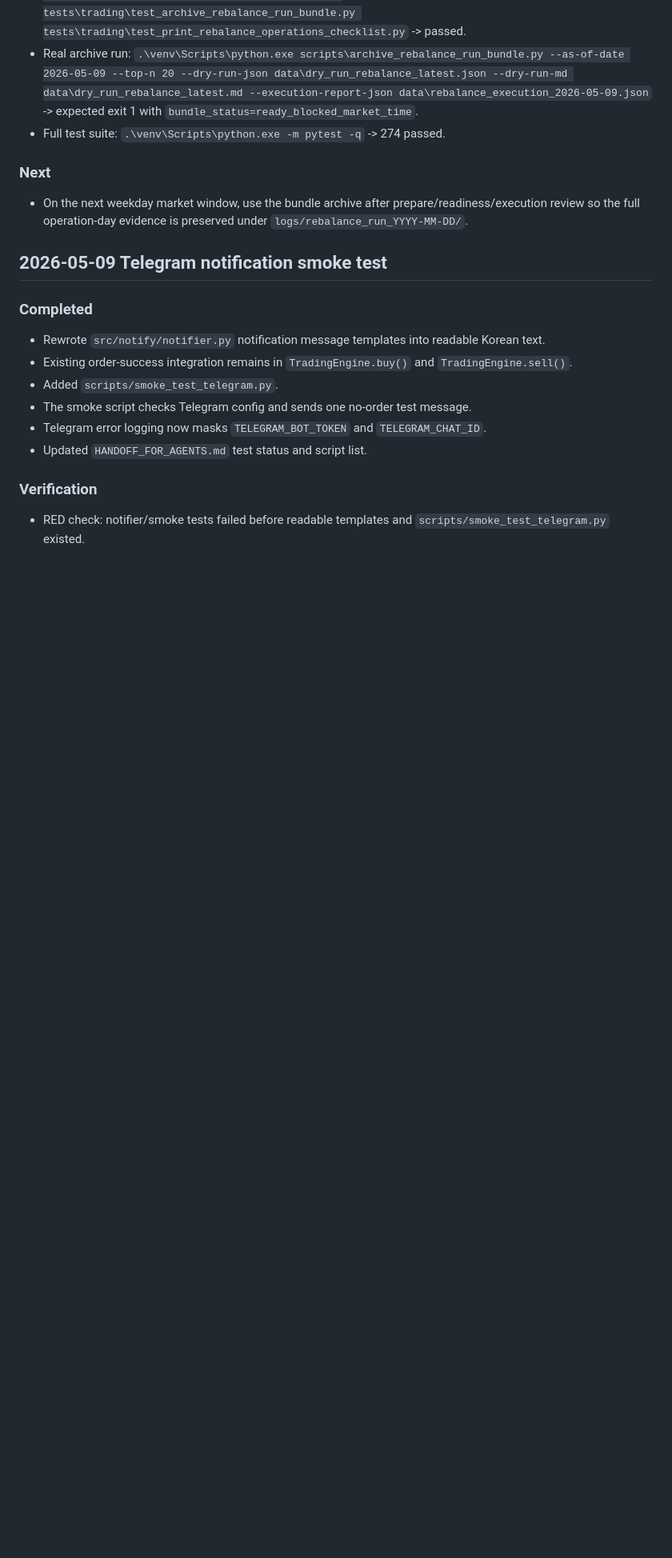
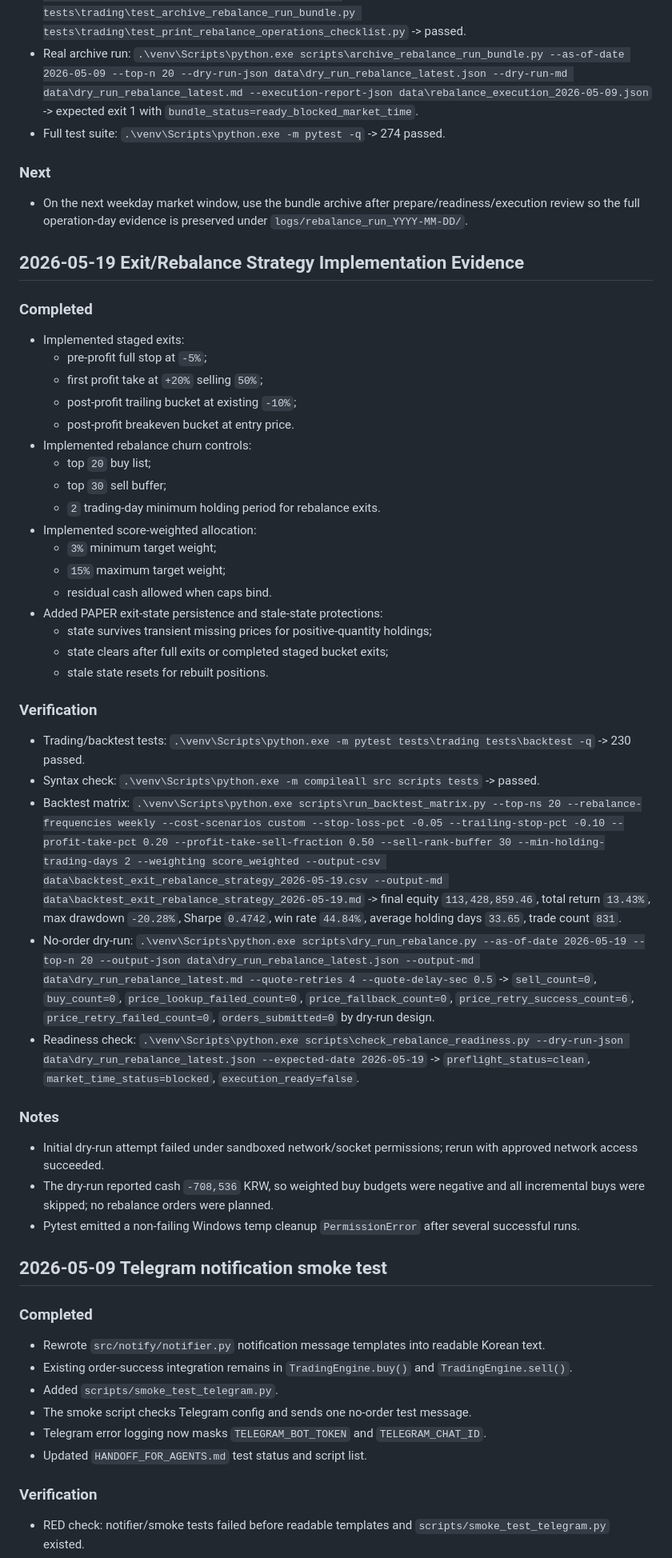
Before and after one commit to fingu151/quntbot, a Markdown page: progress.md, the part around the change. Shown at 80% size. GitHub-like rendering; blank space fills up the shorter version.

Commit message:
Record exit rebalance strategy evidence

```diff
--- a/progress.md
+++ b/progress.md
@@ -3493,6 +3493,42 @@ Look-ahead bias는 백테스트가 그 시점에는 아직 알 수 없던 정보
 
 - On the next weekday market window, use the bundle archive after prepare/readiness/execution review so the full operation-day evidence is preserved under `logs/rebalance_run_YYYY-MM-DD/`.
 
+## 2026-05-19 Exit/Rebalance Strategy Implementation Evidence
+
+### Completed
+
+- Implemented staged exits:
+  - pre-profit full stop at `-5%`;
+  - first profit take at `+20%` selling `50%`;
+  - post-profit trailing bucket at existing `-10%`;
+  - post-profit breakeven bucket at entry price.
+- Implemented rebalance churn controls:
+  - top `20` buy list;
+  - top `30` sell buffer;
+  - `2` trading-day minimum holding period for rebalance exits.
+- Implemented score-weighted allocation:
+  - `3%` minimum target weight;
+  - `15%` maximum target weight;
+  - residual cash allowed when caps bind.
+- Added PAPER exit-state persistence and stale-state protections:
+  - state survives transient missing prices for positive-quantity holdings;
+  - state clears after full exits or completed staged bucket exits;
+  - stale state resets for rebuilt positions.
+
+### Verification
+
+- Trading/backtest tests: `.\venv\Scripts\python.exe -m pytest tests\trading tests\backtest -q` -> 230 passed.
+- Syntax check: `.\venv\Scripts\python.exe -m compileall src scripts tests` -> passed.
+- Backtest matrix: `.\venv\Scripts\python.exe scripts\run_backtest_matrix.py --top-ns 20 --rebalance-frequencies weekly --cost-scenarios custom --stop-loss-pct -0.05 --trailing-stop-pct -0.10 --profit-take-pct 0.20 --profit-take-sell-fraction 0.50 --sell-rank-buffer 30 --min-holding-trading-days 2 --weighting score_weighted --output-csv data\backtest_exit_rebalance_strategy_2026-05-19.csv --output-md data\backtest_exit_rebalance_strategy_2026-05-19.md` -> final equity `113,428,859.46`, total return `13.43%`, max drawdown `-20.28%`, Sharpe `0.4742`, win rate `44.84%`, average holding days `33.65`, trade count `831`.
+- No-order dry-run: `.\venv\Scripts\python.exe scripts\dry_run_rebalance.py --as-of-date 2026-05-19 --top-n 20 --output-json data\dry_run_rebalance_latest.json --output-md data\dry_run_rebalance_latest.md --quote-retries 4 --quote-delay-sec 0.5` -> `sell_count=0`, `buy_count=0`, `price_lookup_failed_count=0`, `price_fallback_count=0`, `price_retry_success_count=6`, `price_retry_failed_count=0`, `orders_submitted=0` by dry-run design.
+- Readiness check: `.\venv\Scripts\python.exe scripts\check_rebalance_readiness.py --dry-run-json data\dry_run_rebalance_latest.json --expected-date 2026-05-19` -> `preflight_status=clean`, `market_time_status=blocked`, `execution_ready=false`.
+
+### Notes
+
+- Initial dry-run attempt failed under sandboxed network/socket permissions; rerun with approved network access succeeded.
+- The dry-run reported cash `-708,536` KRW, so weighted buy budgets were negative and all incremental buys were skipped; no rebalance orders were planned.
+- Pytest emitted a non-failing Windows temp cleanup `PermissionError` after several successful runs.
+
 ## 2026-05-09 Telegram notification smoke test
 
 ### Completed
```
